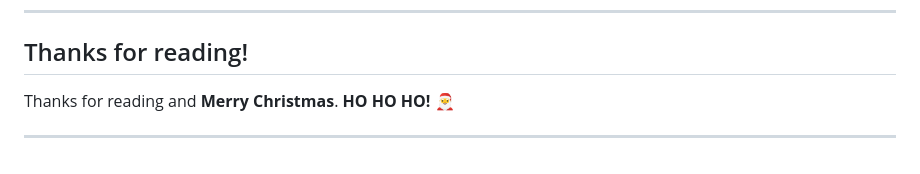
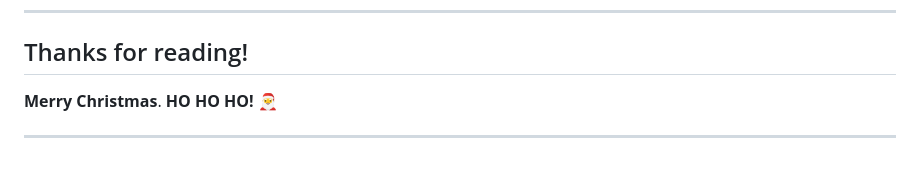
Before and after one commit to DinGo21/HoHo_Toys, a Markdown page: README.md, the part around the change. Drawn GitHub-style.

Commit message:
refractor: endpart christmas.md

```diff
--- a/README.md
+++ b/README.md
@@ -203,5 +203,5 @@ This will add a **folder** called *coverage-report*, go to the folder, go to the
 
 ## Thanks for reading!
 
-Thanks for reading and **Merry Christmas**. **HO HO HO!** 🎅
+**Merry Christmas**. **HO HO HO!** 🎅
 ***
```
